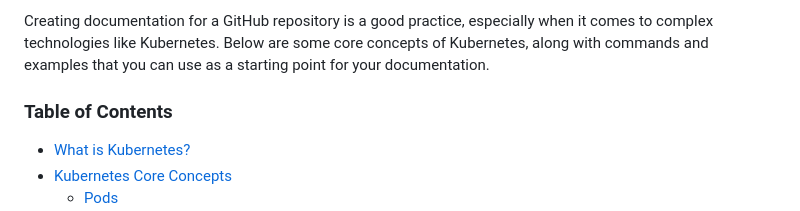
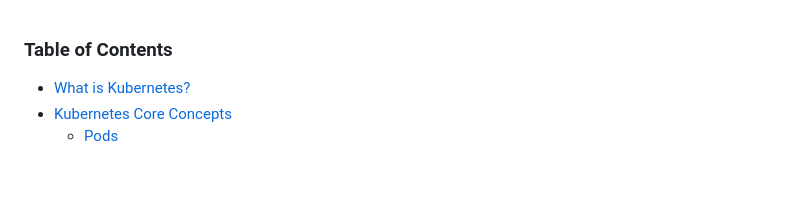
Before and after one commit to rafid29mehda/SRE, a Markdown page: Kubernetes.md, the part around the change. GitHub-like rendering; blank space fills up the shorter version.

```diff
--- a/Kubernetes.md
+++ b/Kubernetes.md
@@ -1,5 +1,3 @@
-Creating documentation for a GitHub repository is a good practice, especially when it comes to complex technologies like Kubernetes. Below are some core concepts of Kubernetes, along with commands and examples that you can use as a starting point for your documentation.
-
 ### Table of Contents
 - [What is Kubernetes?](#what-is-kubernetes)
 - [Kubernetes Core Concepts](#kubernetes-core-concepts)
```
